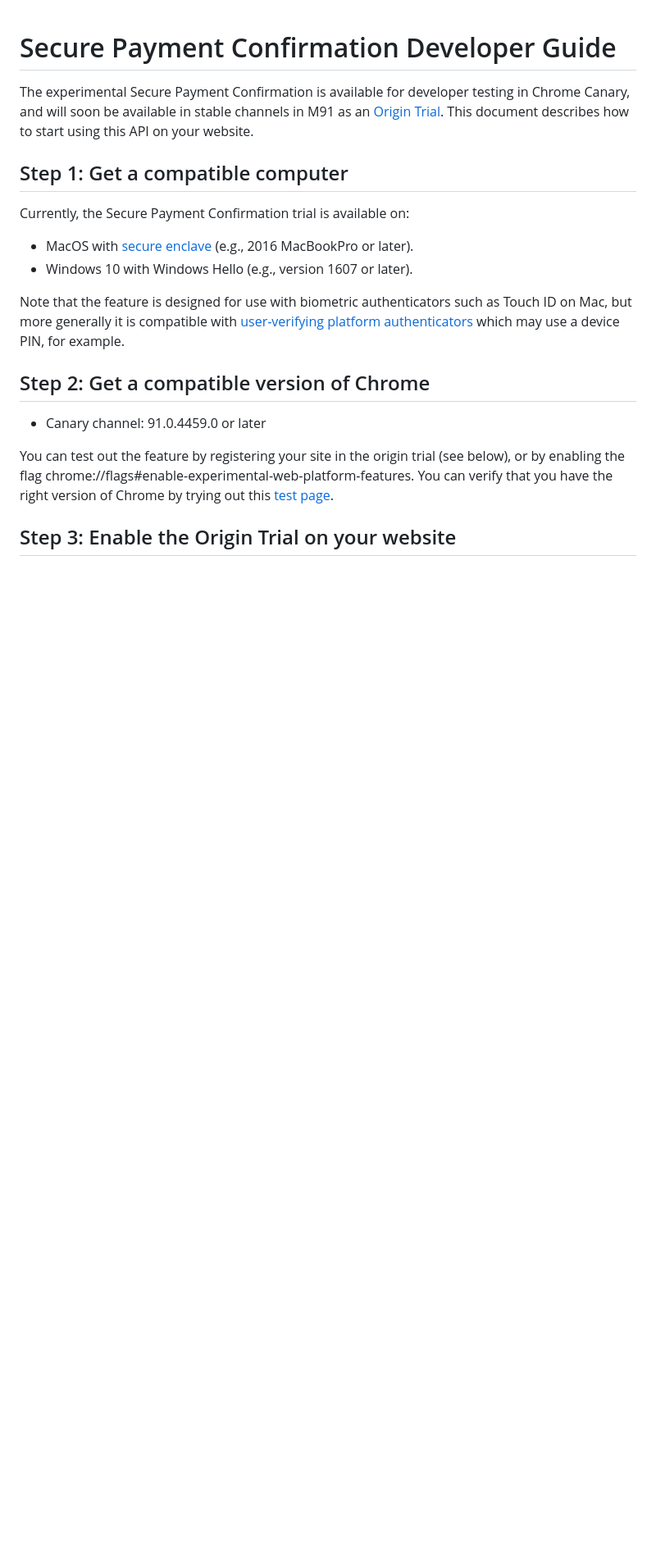
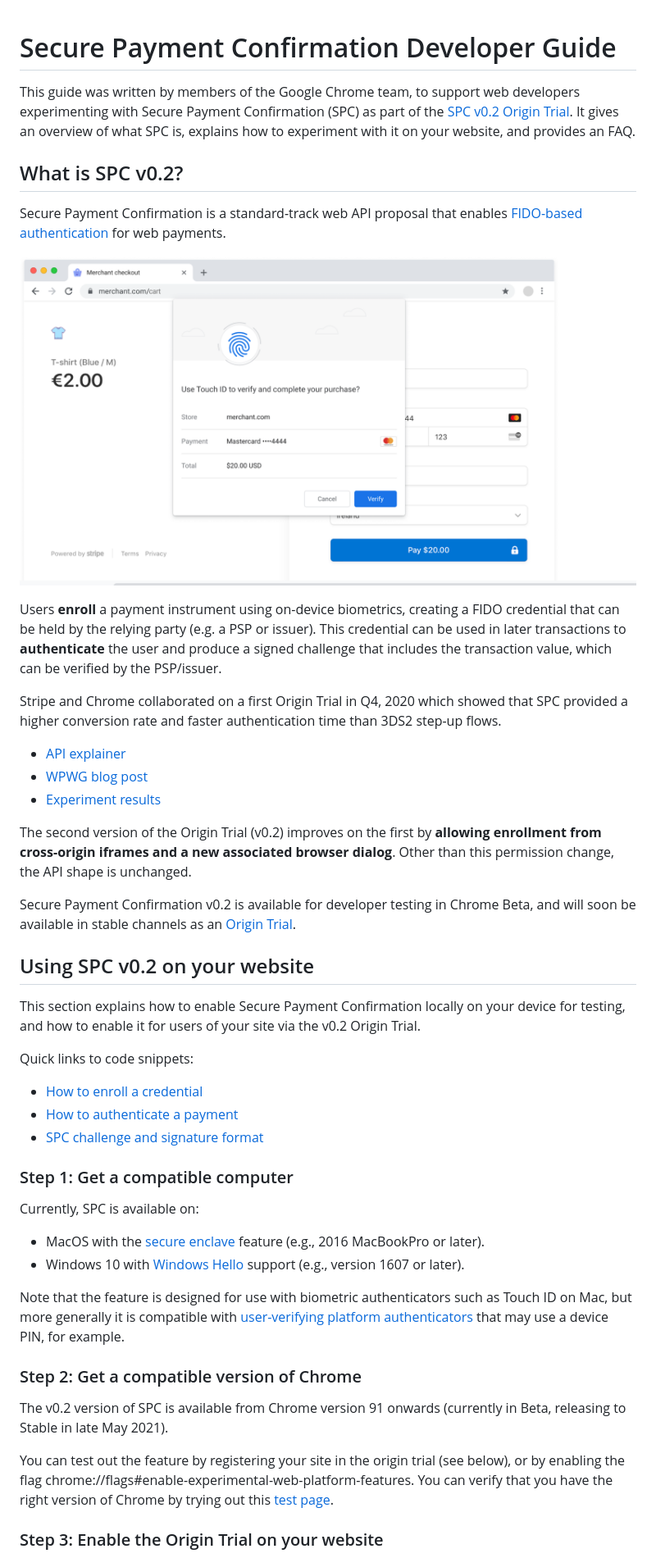
Before and after one commit to w3c/secure-payment-confirmation, a Markdown page: developer-guide.md, the part around the change printed below. Shown: that part at 82% size. GitHub-like rendering; pictures changed too: developer-guide-authentication.png (added); blank space fills up the shorter version.

```diff
--- a/developer-guide.md
+++ b/developer-guide.md
@@ -1,31 +1,77 @@
 # Secure Payment Confirmation Developer Guide
 
-The experimental Secure Payment Confirmation is available for developer testing
-in Chrome Canary, and will soon be available in stable channels in M91 as an
-[Origin Trial](https://github.com/GoogleChrome/OriginTrials). This document
-describes how to start using this API on your website.
+This guide was written by members of the Google Chrome team, to support web
+developers experimenting with Secure Payment Confirmation (SPC) as part of the
+[SPC v0.2 Origin
+Trial](https://groups.google.com/u/1/a/chromium.org/g/blink-dev/c/6Dd00NJ-td8/m/NUGXlyG2BwAJ).
+It gives an overview of what SPC is, explains how to experiment with it on your
+website, and provides an FAQ.
 
-## Step 1: Get a compatible computer
+## What is SPC v0.2?
 
-Currently, the Secure Payment Confirmation trial is available on:
-* MacOS with
-[secure enclave](https://support.apple.com/en-ca/guide/security/sec59b0b31ff/web)
-(e.g., 2016 MacBookPro or later).
-* Windows 10 with Windows Hello (e.g., version 1607 or later).
+Secure Payment Confirmation is a standard-track web API proposal that enables
+[FIDO-based authentication](https://fidoalliance.org/) for web payments.
+
+![Screenshot showing the browser authentication dialog for Secure Payment Confirmation.](developer-guide-authentication.png)
+
+Users **enroll** a payment instrument using on-device biometrics, creating a
+FIDO credential that can be held by the relying party (e.g. a PSP or issuer).
+This credential can be used in later transactions to **authenticate** the user
+and produce a signed challenge that includes the transaction value, which can
+be verified by the PSP/issuer.
+
+Stripe and Chrome collaborated on a first Origin Trial in Q4, 2020 which showed
+that SPC provided a higher conversion rate and faster authentication time than
+3DS2 step-up flows.
+
+- [API explainer](https://github.com/w3c/secure-payment-confirmation/blob/gh-pages/README.md)
+- [WPWG blog post](https://www.w3.org/blog/wpwg/2021/03/26/secure-payment-confirmation-stripe-experiment-and-next-steps/)
+- [Experiment results](https://www.w3.org/2021/Talks/spc-pilot-202103.pdf)
+
+The second version of the Origin Trial (v0.2) improves on the first by
+**allowing enrollment from cross-origin iframes and a new associated browser
+dialog**. Other than this permission change, the API shape is unchanged.
+
+Secure Payment Confirmation v0.2 is available for developer testing in Chrome
+Beta, and will soon be available in stable channels as an [Origin
+Trial](https://github.com/GoogleChrome/OriginTrials).
+
+## Using SPC v0.2 on your website
+
+This section explains how to enable Secure Payment Confirmation locally on your
+device for testing, and how to enable it for users of your site via the v0.2
+Origin Trial.
+
+Quick links to code snippets:
+- [How to enroll a credential](https://github.com/w3c/secure-payment-confirmation#creating-a-credential)
+- [How to authenticate a payment](https://github.com/w3c/secure-payment-confirmation#authenticating-a-payment)
+- [SPC challenge and signature format](https://github.com/w3c/secure-payment-confirmation#transaction-binding-and-web-payments-cryptogram)
+
+### Step 1: Get a compatible computer
+
+Currently, SPC is available on:
+
+* MacOS with the
+  [secure enclave](https://support.apple.com/en-ca/guide/security/sec59b0b31ff/web)
+  feature (e.g., 2016 MacBookPro or later).
+* Windows 10 with [Windows
+  Hello](https://support.microsoft.com/en-us/windows/learn-about-windows-hello-and-set-it-up-dae28983-8242-bb2a-d3d1-87c9d265a5f0)
+  support (e.g., version 1607 or later).
 
 Note that the feature is designed for use with biometric authenticators such as
 Touch ID on Mac, but more generally it is compatible with
 [user-verifying platform authenticators](https://www.w3.org/TR/webauthn/#user-verifying-platform-authenticator)
-which may use a device PIN, for example.
+that may use a device PIN, for example.
 
-## Step 2: Get a compatible version of Chrome
+### Step 2: Get a compatible version of Chrome
 
-* Canary channel: 91.0.4459.0 or later
+The v0.2 version of SPC is available from Chrome version 91 onwards (currently
+in Beta, releasing to Stable in late May 2021).
 
 You can test out the feature by registering your site in the origin trial (see
 below), or by enabling the flag chrome://flags#enable-experimental-web-platform-features.
 You can verify that you have the right version of Chrome by trying out this
 [test page](https://rsolomakhin.github.io/pr/spc/).
 
-## Step 3: Enable the Origin Trial on your website
+### Step 3: Enable the Origin Trial on your website
 
```
Also changed, not shown: other parts of developer-guide.md (+45 -8 lines).
